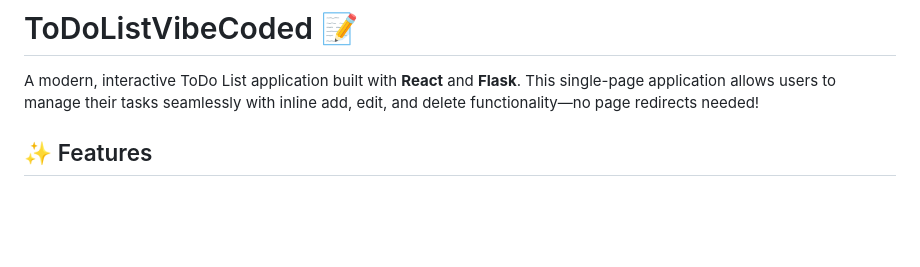
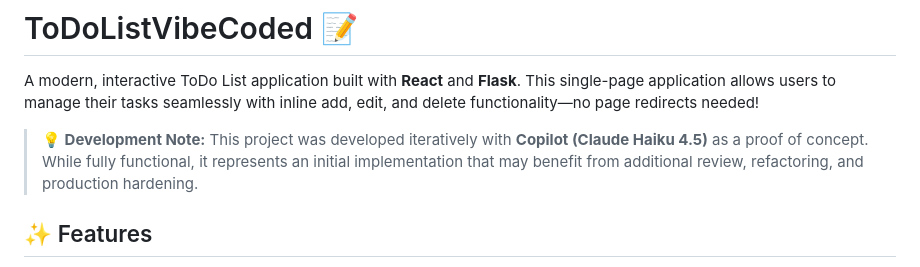
Before and after one commit to Abddo9/ToDoListVibeCoded, a Markdown page: README.md, the part around the change. Drawn GitHub-style; blank space fills up the shorter version.

Commit message:
improve the read me

```diff
--- a/README.md
+++ b/README.md
@@ -1,6 +1,8 @@
 # ToDoListVibeCoded 📝
 
 A modern, interactive ToDo List application built with **React** and **Flask**. This single-page application allows users to manage their tasks seamlessly with inline add, edit, and delete functionality—no page redirects needed!
+
+> **💡 Development Note:** This project was developed iteratively with **Copilot (Claude Haiku 4.5)** as a proof of concept. While fully functional, it represents an initial implementation that may benefit from additional review, refactoring, and production hardening.
 
 ## ✨ Features
 
```
